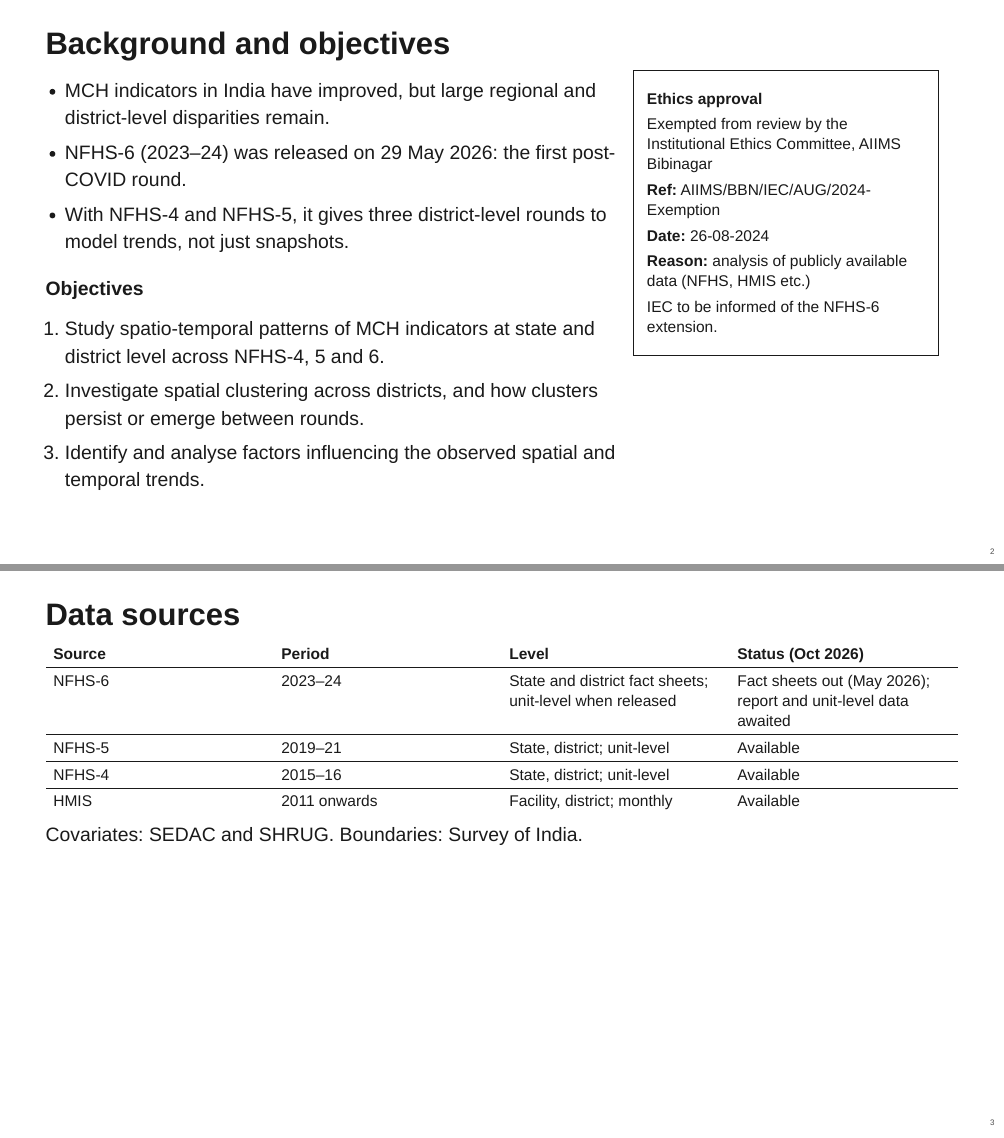
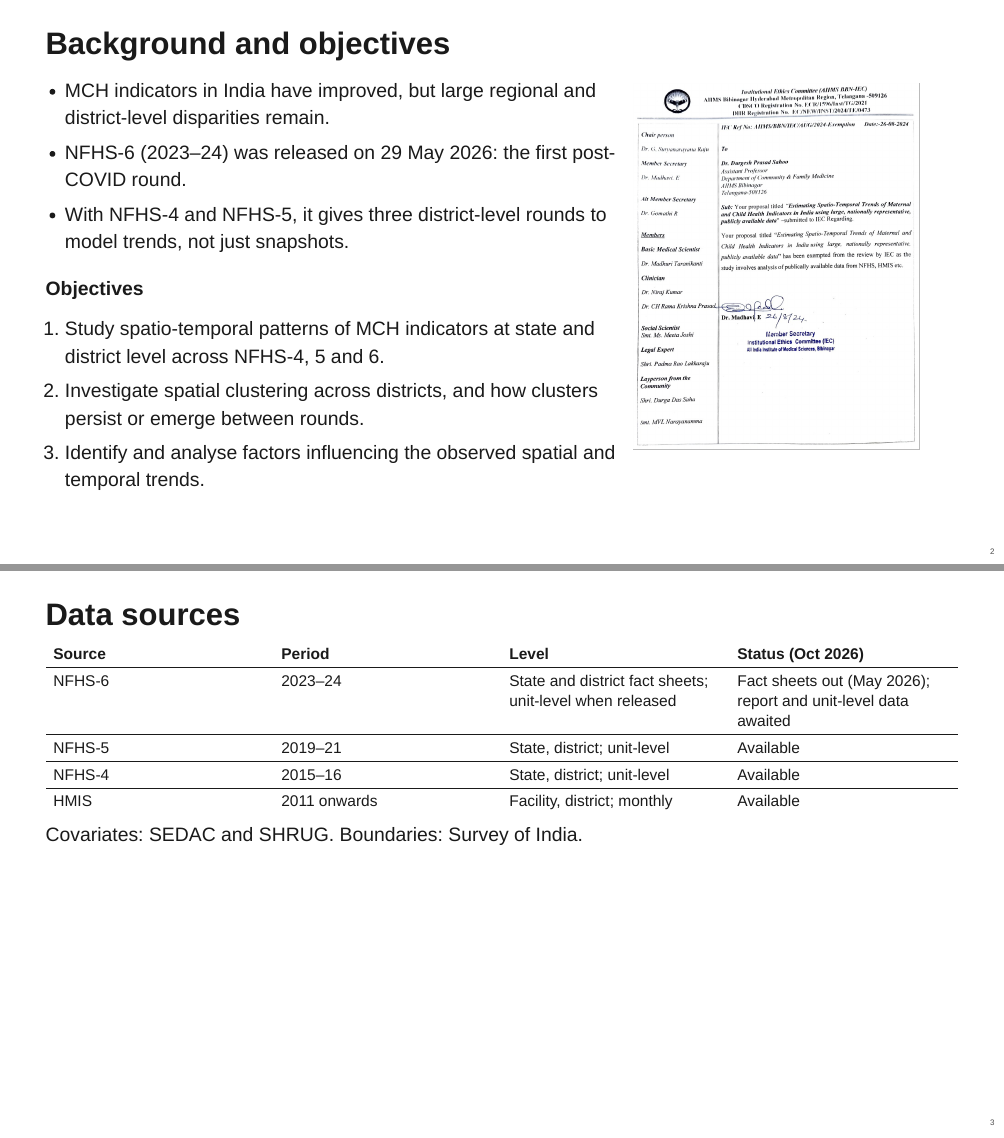
Before and after one commit to drarunmitra/Spatiotemporal_Trends_DRC_Extension, a Quarto document (index.qmd): pages 2 and 3 of 5, joined at a grey line. The pictures show the output file index.html that the author committed with the source, opened offline.

Commit message:
Show the IEC exemption letter on slide 2 instead of a text box
Co-Authored-By: Claude Opus 5.5 <noreply@anthropic.com>
Claude-Session: https://claude.ai/code/session_01EQCw25BeqvCFamzzzfWcpP

```diff
--- a/index.qmd
+++ b/index.qmd
@@ -32,19 +32,7 @@ format:
 :::
 
 ::: {.column width="34%"}
-::: {.ethics}
-**Ethics approval**
-
-Exempted from review by the Institutional Ethics Committee, AIIMS Bibinagar
-
-**Ref:** AIIMS/BBN/IEC/AUG/2024-Exemption
-
-**Date:** 26-08-2024
-
-**Reason:** analysis of publicly available data (NFHS, HMIS etc.)
-
-IEC to be informed of the NFHS-6 extension.
-:::
+![](images/iec_letter.jpg){.iec fig-alt="IEC exemption letter, AIIMS Bibinagar, Ref AIIMS/BBN/IEC/AUG/2024-Exemption, dated 26-08-2024"}
 :::
 
 ::::
--- a/styles.css
+++ b/styles.css
@@ -9,3 +9,4 @@
 .reveal .ethics { border: 2px solid #1a1a1a; padding: 0.8em; font-size: 0.8em; }
 .reveal .ethics p { margin: 0.35em 0; }
 .reveal table { font-size: 0.8em; }
+.reveal img.iec { max-height: 640px; width: auto; border: 1px solid #bbb; }
```
Also changed, not shown: images/iec_letter.jpg (added), index.html.
